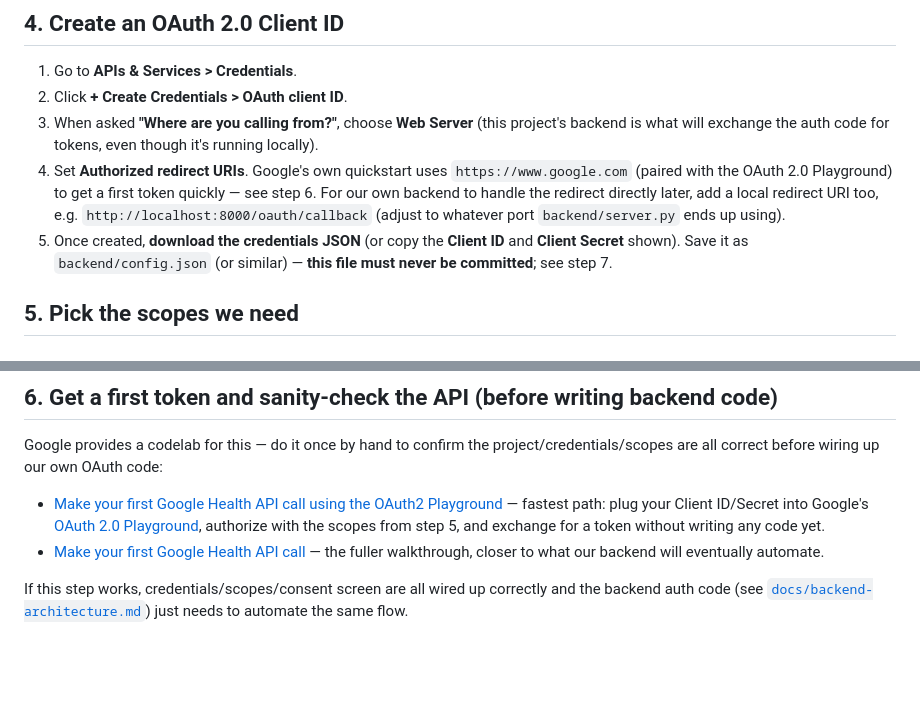
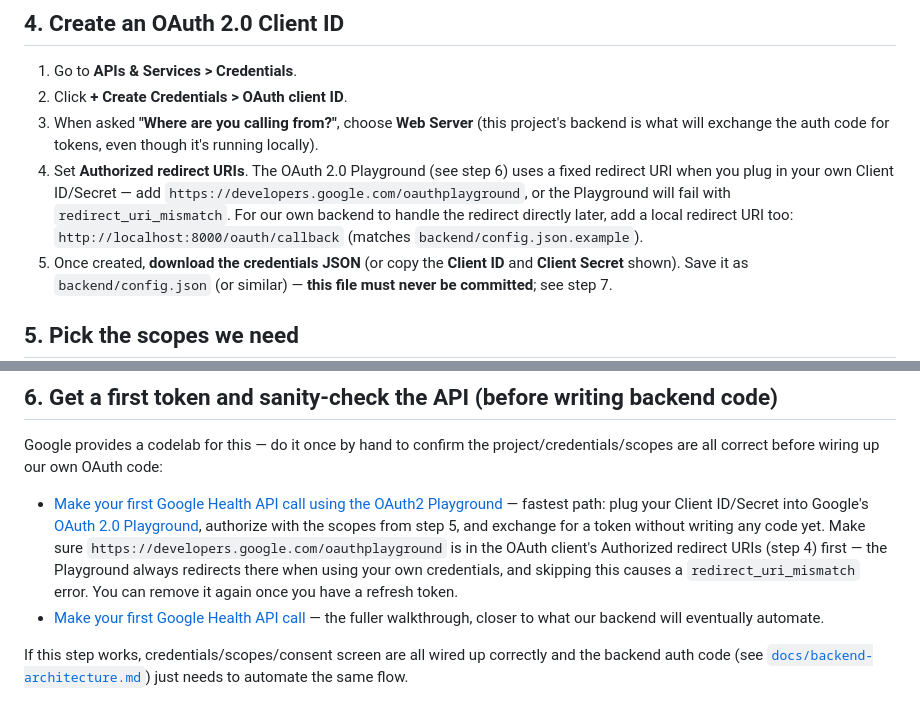
Before and after one commit to agallagher55/personal_health, a Markdown page: google_health.md, 2 parts joined by grey strips. GitHub-like rendering; blank space fills up the shorter version.

Commit message:
Fix wrong OAuth Playground redirect URI in google_health.md
The doc said to use https://www.google.com as the redirect URI for the
OAuth 2.0 Playground, but the Playground actually redirects to a fixed
https://developers.google.com/oauthplayground when you supply your own
client credentials, causing a redirect_uri_mismatch error.

Co-Authored-By: Claude Sonnet 5 <noreply@anthropic.com>
Claude-Session: https://claude.ai/code/session_01DnS1wYpFLinBmoVh5Jnip4

```diff
--- a/google_health.md
+++ b/google_health.md
@@ -39,7 +39,7 @@ Before creating credentials, Google requires the consent screen to be configured
 1. Go to **APIs & Services > Credentials**.
 2. Click **+ Create Credentials > OAuth client ID**.
 3. When asked **"Where are you calling from?"**, choose **Web Server** (this project's backend is what will exchange the auth code for tokens, even though it's running locally).
-4. Set **Authorized redirect URIs**. Google's own quickstart uses `https://www.google.com` (paired with the OAuth 2.0 Playground) to get a first token quickly — see step 6. For our own backend to handle the redirect directly later, add a local redirect URI too, e.g. `http://localhost:8000/oauth/callback` (adjust to whatever port `backend/server.py` ends up using).
+4. Set **Authorized redirect URIs**. The OAuth 2.0 Playground (see step 6) uses a fixed redirect URI when you plug in your own Client ID/Secret — add `https://developers.google.com/oauthplayground`, or the Playground will fail with `redirect_uri_mismatch`. For our own backend to handle the redirect directly later, add a local redirect URI too: `http://localhost:8000/oauth/callback` (matches `backend/config.json.example`).
 5. Once created, **download the credentials JSON** (or copy the **Client ID** and **Client Secret** shown). Save it as `backend/config.json` (or similar) — **this file must never be committed**; see step 7.
 
 ## 5. Pick the scopes we need
@@ -58,7 +58,7 @@ Add the readonly scopes you need to the OAuth consent screen's scope list, and r
 
 Google provides a codelab for this — do it once by hand to confirm the project/credentials/scopes are all correct before wiring up our own OAuth code:
 
-- [Make your first Google Health API call using the OAuth2 Playground](https://developers.google.com/health/codelabs/make-your-first-api-call-using-oauth2-playground) — fastest path: plug your Client ID/Secret into Google's [OAuth 2.0 Playground](https://developers.google.com/oauthplayground), authorize with the scopes from step 5, and exchange for a token without writing any code yet.
+- [Make your first Google Health API call using the OAuth2 Playground](https://developers.google.com/health/codelabs/make-your-first-api-call-using-oauth2-playground) — fastest path: plug your Client ID/Secret into Google's [OAuth 2.0 Playground](https://developers.google.com/oauthplayground), authorize with the scopes from step 5, and exchange for a token without writing any code yet. Make sure `https://developers.google.com/oauthplayground` is in the OAuth client's Authorized redirect URIs (step 4) first — the Playground always redirects there when using your own credentials, and skipping this causes a `redirect_uri_mismatch` error. You can remove it again once you have a refresh token.
 - [Make your first Google Health API call](https://developers.google.com/health/codelabs/make-your-first-api-call) — the fuller walkthrough, closer to what our backend will eventually automate.
 
 If this step works, credentials/scopes/consent screen are all wired up correctly and the backend auth code (see [`docs/backend-architecture.md`](./docs/backend-architecture.md)) just needs to automate the same flow.
```
